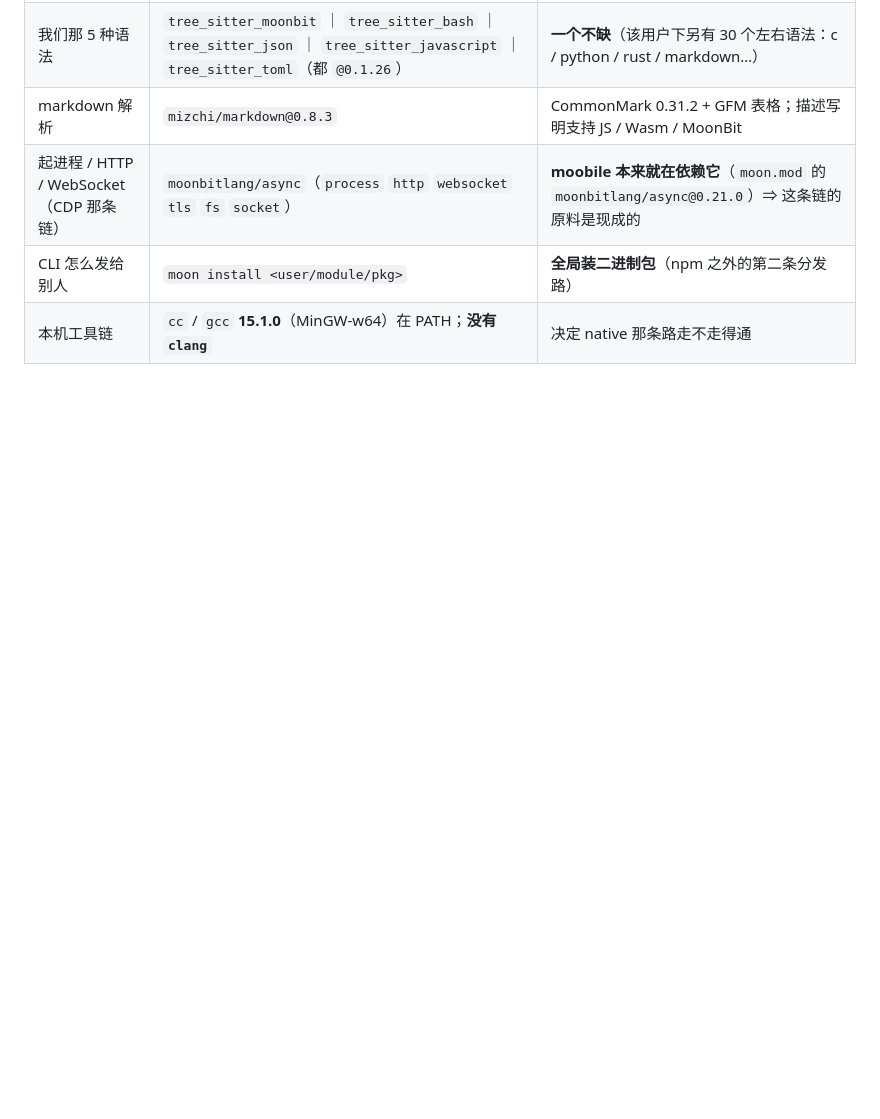
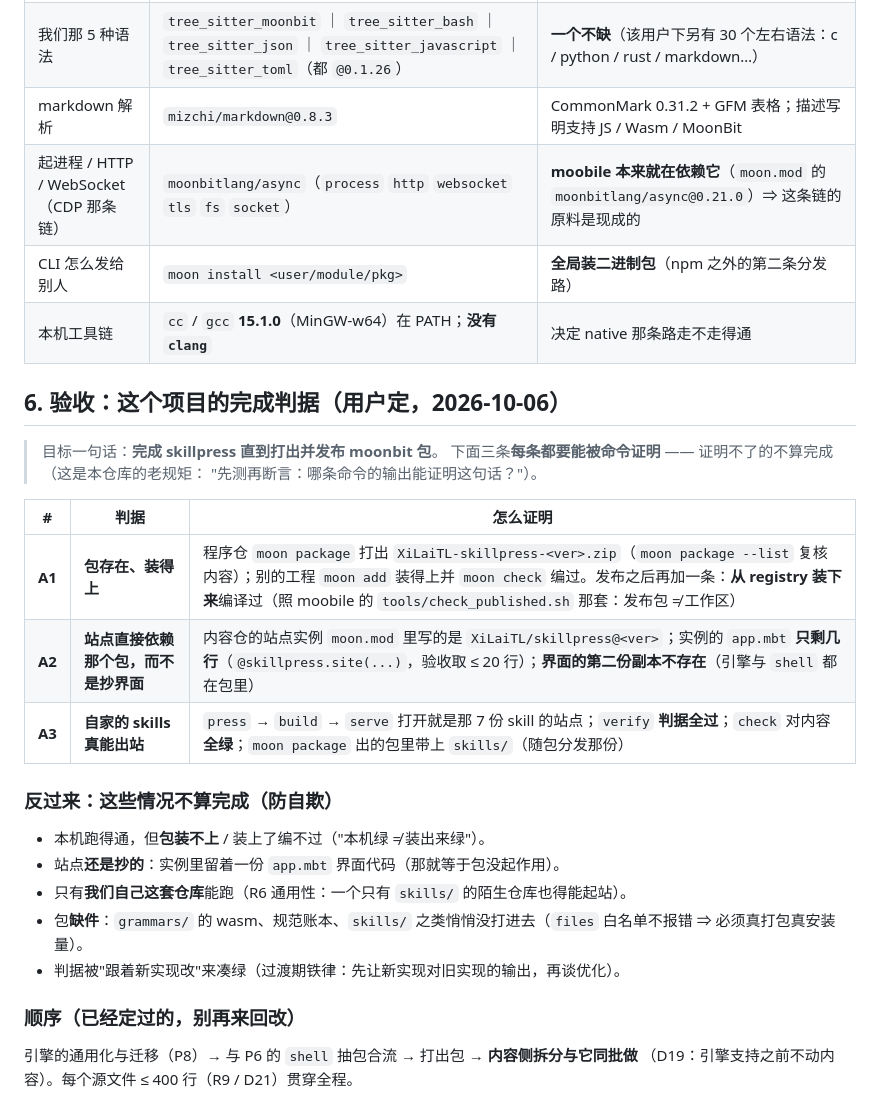
Before and after one commit to XiLaiTL/skillpress, a Markdown page: PLAN.md, the part around the change. Drawn GitHub-style; blank space fills up the shorter version.

Commit message:
立验收：这个项目的完成判据（打到打出并发布 moonbit 包为止）
用户定目标：**完成 skillpress 直到打出并发布 moonbit 包**，验收标准是"自家的 skills 能做成一个
网站，且这个网站**直接依赖 skillpress 的 moonbit 包**"。写进 `PLAN.md` 新增的 §6，三条判据
**每条都能被命令证明**：

- **A1 包存在、装得上**：`moon package` 出 `XiLaiTL-skillpress-<ver>.zip`；别的工程 `moon add` 装得上
  并编过；发布之后再加"**从 registry 装下来编译过**"（照 moobile 的 `check_published.sh` 那套：
  发布包 ≠ 工作区）。
- **A2 站点直接依赖那个包，而不是抄界面**：实例 `moon.mod` 里写的是 `XiLaiTL/skillpress@<ver>`；
  实例的 `app.mbt` **只剩几行**（≤ 20 行）；**界面的第二份副本不存在**。
- **A3 自家的 skills 真能出站**：`press` → `build` → `serve` 打开就是那 7 份 skill 的站点；
  `verify` 判据全过；`check` 全绿；包里带上 `skills/`。

同时写了**反向清单（这些不算完成）**：本机绿但包装不上 ｜ 站点还是抄的 `app.mbt` ｜ 只有我们这套
仓库能跑（R6）｜ 包缺件（`files` 白名单不报错 ⇒ 必须真打包真安装量）｜ 判据"跟着新实现改"凑绿。
以及顺序复述：P8 通用化与迁移 → 与 P6 的 `shell` 抽包合流 → 出包 → 内容侧拆分同批做。

```diff
--- a/PLAN.md
+++ b/PLAN.md
@@ -306,3 +306,28 @@
 | 起进程 / HTTP / WebSocket（CDP 那条链） | `moonbitlang/async`（`process` `http` `websocket` `tls` `fs` `socket`） | **moobile 本来就在依赖它**（`moon.mod` 的 `moonbitlang/async@0.21.0`）⇒ 这条链的原料是现成的 |
 | CLI 怎么发给别人 | `moon install <user/module/pkg>` | **全局装二进制包**（npm 之外的第二条分发路） |
 | 本机工具链 | `cc` / `gcc` **15.1.0**（MinGW-w64）在 PATH；**没有 `clang`** | 决定 native 那条路走不走得通 |
+
+## 6. 验收：这个项目的**完成判据**（用户定，2026-10-06）
+
+> 目标一句话：**完成 skillpress 直到打出并发布 moonbit 包**。
+> 下面三条**每条都要能被命令证明** —— 证明不了的不算完成（这是本仓库的老规矩：
+> "先测再断言：哪条命令的输出能证明这句话？"）。
+
+| # | 判据 | 怎么证明 |
+|---|---|---|
+| **A1** | **包存在、装得上** | 程序仓 `moon package` 打出 `XiLaiTL-skillpress-<ver>.zip`（`moon package --list` 复核内容）；别的工程 `moon add` 装得上并 `moon check` 编过。发布之后再加一条：**从 registry 装下来**编译过（照 moobile 的 `tools/check_published.sh` 那套：发布包 ≠ 工作区） |
+| **A2** | **站点直接依赖那个包，而不是抄界面** | 内容仓的站点实例 `moon.mod` 里写的是 `XiLaiTL/skillpress@<ver>`；实例的 `app.mbt` **只剩几行**（`@skillpress.site(...)`，验收取 ≤ 20 行）；**界面的第二份副本不存在**（引擎与 `shell` 都在包里） |
+| **A3** | **自家的 skills 真能出站** | `press` → `build` → `serve` 打开就是那 7 份 skill 的站点；`verify` **判据全过**；`check` 对内容**全绿**；`moon package` 出的包里带上 `skills/`（随包分发那份） |
+
+### 反过来：**这些情况不算完成**（防自欺）
+
+- 本机跑得通，但**包装不上** / 装上了编不过（"本机绿 ≠ 装出来绿"）。
+- 站点**还是抄的**：实例里留着一份 `app.mbt` 界面代码（那就等于包没起作用）。
+- 只有**我们自己这套仓库**能跑（R6 通用性：一个只有 `skills/` 的陌生仓库也得能起站）。
+- 包**缺件**：`grammars/` 的 wasm、规范账本、`skills/` 之类悄悄没打进去（`files` 白名单不报错 ⇒ 必须真打包真安装量）。
+- 判据被"跟着新实现改"来凑绿（过渡期铁律：先让新实现对旧实现的输出，再谈优化）。
+
+### 顺序（已经定过的，别再来回改）
+
+引擎的通用化与迁移（P8）→ 与 P6 的 `shell` 抽包合流 → 打出包 → **内容侧拆分与它同批做**
+（D19：引擎支持之前不动内容）。每个源文件 ≤ 400 行（R9 / D21）贯穿全程。
```
